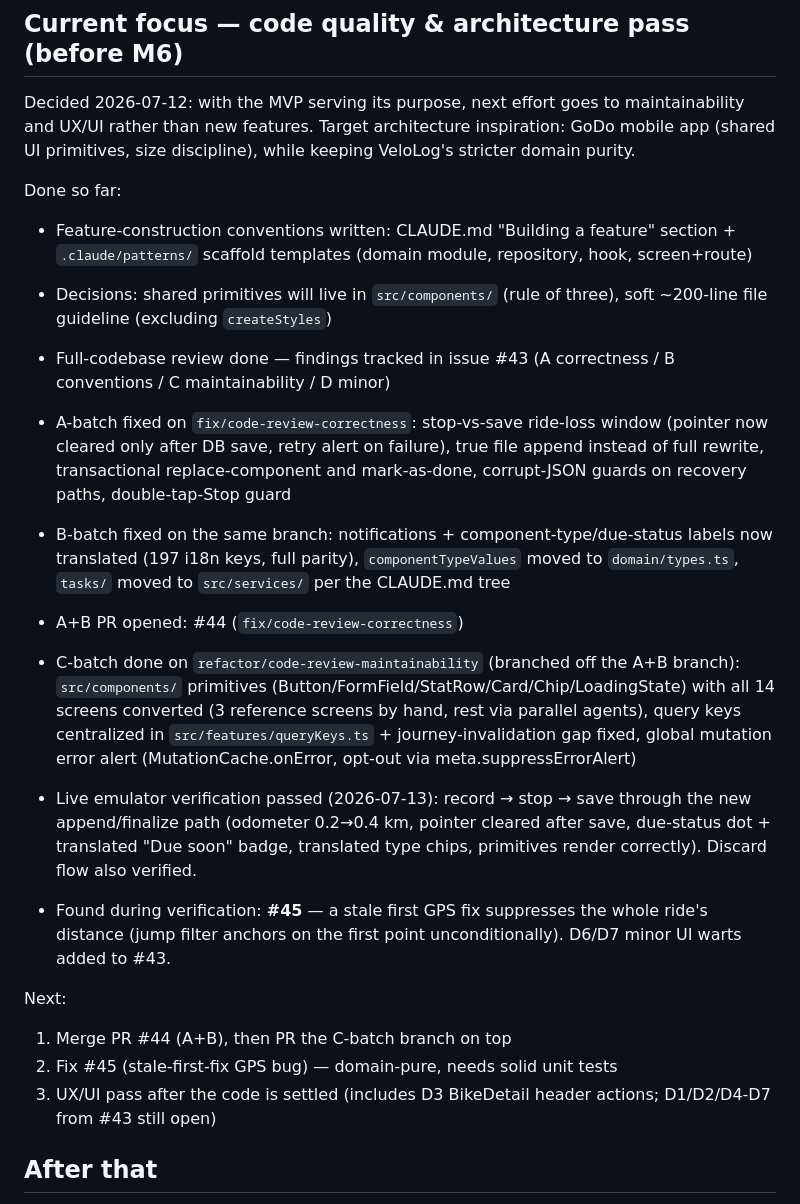
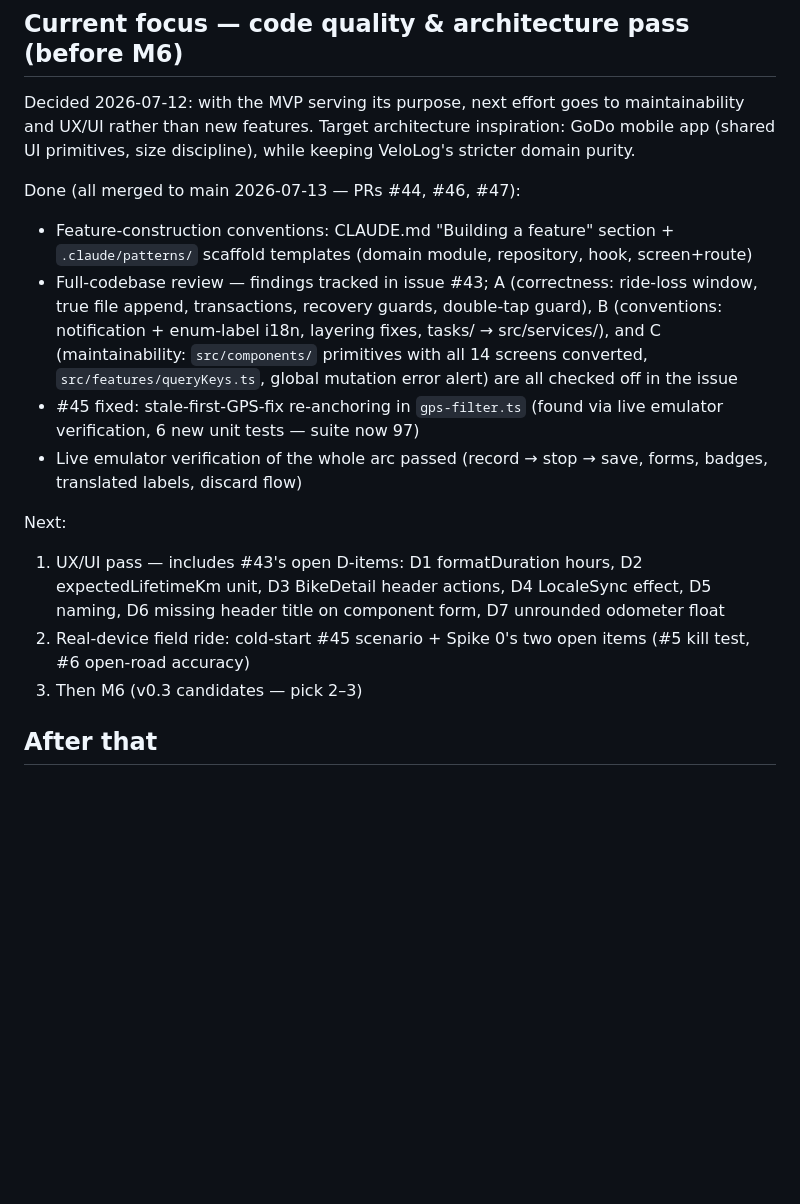
Before and after one commit to mohald-3/velolog-app, a Markdown page: .claude/current-work.md, the part around the change. Drawn GitHub-style; blank space fills up the shorter version.

Commit message:
docs: quality pass merged (#44/#46/#47); next: UX pass, field ride, M6
Co-Authored-By: Claude Fable 5 <noreply@anthropic.com>

```diff
--- a/.claude/current-work.md
+++ b/.claude/current-work.md
@@ -34,42 +34,26 @@ Decided 2026-07-12: with the MVP serving its purpose, next effort goes to mainta
 UX/UI rather than new features. Target architecture inspiration: GoDo mobile app (shared UI
 primitives, size discipline), while keeping VeloLog's stricter domain purity.
 
-Done so far:
-- Feature-construction conventions written: CLAUDE.md "Building a feature" section +
-  `.claude/patterns/` scaffold templates (domain module, repository, hook, screen+route)
-- Decisions: shared primitives will live in `src/components/` (rule of three), soft ~200-line
-  file guideline (excluding `createStyles`)
-- Full-codebase review done — findings tracked in issue #43 (A correctness / B conventions /
-  C maintainability / D minor)
-- A-batch fixed on `fix/code-review-correctness`: stop-vs-save ride-loss window (pointer now
-  cleared only after DB save, retry alert on failure), true file append instead of full rewrite,
-  transactional replace-component and mark-as-done, corrupt-JSON guards on recovery paths,
-  double-tap-Stop guard
-
-- B-batch fixed on the same branch: notifications + component-type/due-status labels now
-  translated (197 i18n keys, full parity), `componentTypeValues` moved to `domain/types.ts`,
-  `tasks/` moved to `src/services/` per the CLAUDE.md tree
-
-- A+B PR opened: #44 (`fix/code-review-correctness`)
-- C-batch done on `refactor/code-review-maintainability` (branched off the A+B branch):
-  `src/components/` primitives (Button/FormField/StatRow/Card/Chip/LoadingState) with all 14
-  screens converted (3 reference screens by hand, rest via parallel agents), query keys
-  centralized in `src/features/queryKeys.ts` + journey-invalidation gap fixed, global mutation
-  error alert (MutationCache.onError, opt-out via meta.suppressErrorAlert)
-
-- Live emulator verification passed (2026-07-13): record → stop → save through the new
-  append/finalize path (odometer 0.2→0.4 km, pointer cleared after save, due-status dot +
-  translated "Due soon" badge, translated type chips, primitives render correctly). Discard
-  flow also verified.
-- Found during verification: **#45** — a stale first GPS fix suppresses the whole ride's
-  distance (jump filter anchors on the first point unconditionally). D6/D7 minor UI warts
-  added to #43.
+Done (all merged to main 2026-07-13 — PRs #44, #46, #47):
+- Feature-construction conventions: CLAUDE.md "Building a feature" section + `.claude/patterns/`
+  scaffold templates (domain module, repository, hook, screen+route)
+- Full-codebase review — findings tracked in issue #43; A (correctness: ride-loss window, true
+  file append, transactions, recovery guards, double-tap guard), B (conventions: notification +
+  enum-label i18n, layering fixes, tasks/ → src/services/), and C (maintainability:
+  `src/components/` primitives with all 14 screens converted, `src/features/queryKeys.ts`,
+  global mutation error alert) are all checked off in the issue
+- #45 fixed: stale-first-GPS-fix re-anchoring in `gps-filter.ts` (found via live emulator
+  verification, 6 new unit tests — suite now 97)
+- Live emulator verification of the whole arc passed (record → stop → save, forms, badges,
+  translated labels, discard flow)
 
 Next:
-1. Merge PR #44 (A+B), then PR the C-batch branch on top
-2. Fix #45 (stale-first-fix GPS bug) — domain-pure, needs solid unit tests
-3. UX/UI pass after the code is settled (includes D3 BikeDetail header actions; D1/D2/D4-D7
-   from #43 still open)
+1. UX/UI pass — includes #43's open D-items: D1 formatDuration hours, D2 expectedLifetimeKm
+   unit, D3 BikeDetail header actions, D4 LocaleSync effect, D5 naming, D6 missing header title
+   on component form, D7 unrounded odometer float
+2. Real-device field ride: cold-start #45 scenario + Spike 0's two open items (#5 kill test,
+   #6 open-road accuracy)
+3. Then M6 (v0.3 candidates — pick 2–3)
 
 ## After that
 
```
